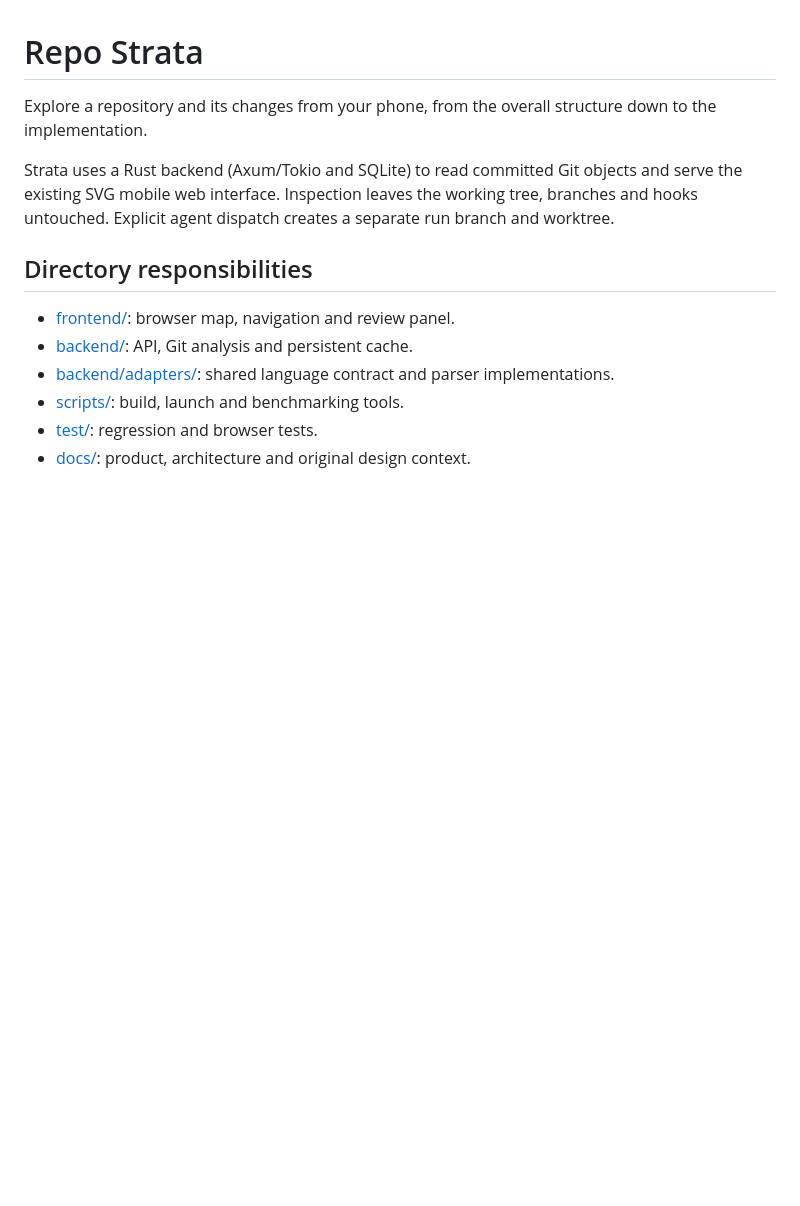
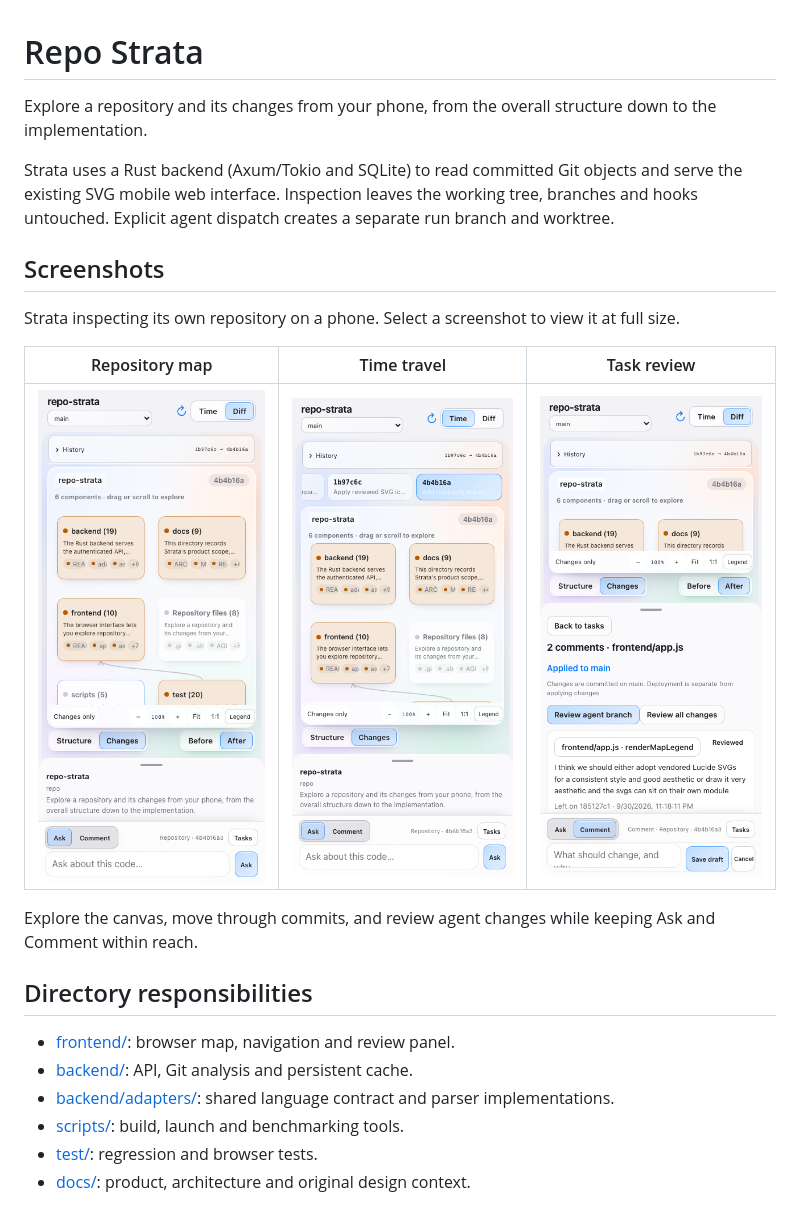
Before and after one commit to tee-jagz/peekumi, a Markdown page: README.md, the part around the change. GitHub-like rendering; pictures changed too: docs/screenshots/mobile-history.png (added), docs/screenshots/mobile-map.png (added), docs/screenshots/mobile-task-review.png (added); blank space fills up the shorter version.

Commit message:
Add mobile product screenshots to README

```diff
--- a/README.md
+++ b/README.md
@@ -3,6 +3,16 @@
 Explore a repository and its changes from your phone, from the overall structure down to the implementation.
 
 Strata uses a Rust backend (Axum/Tokio and SQLite) to read committed Git objects and serve the existing SVG mobile web interface. Inspection leaves the working tree, branches and hooks untouched. Explicit agent dispatch creates a separate run branch and worktree.
+
+## Screenshots
+
+Strata inspecting its own repository on a phone. Select a screenshot to view it at full size.
+
+| Repository map | Time travel | Task review |
+| --- | --- | --- |
+| [<img src="docs/screenshots/mobile-map.png" width="260" alt="Mobile repository map with coloured changes and the Ask and Comment composer">](docs/screenshots/mobile-map.png) | [<img src="docs/screenshots/mobile-history.png" width="260" alt="Selectable commit cards above the repository map">](docs/screenshots/mobile-history.png) | [<img src="docs/screenshots/mobile-task-review.png" width="260" alt="Task review with actions to inspect the agent branch or diff">](docs/screenshots/mobile-task-review.png) |
+
+Explore the canvas, move through commits, and review agent changes while keeping Ask and Comment within reach.
 
 ## Directory responsibilities
 
```
